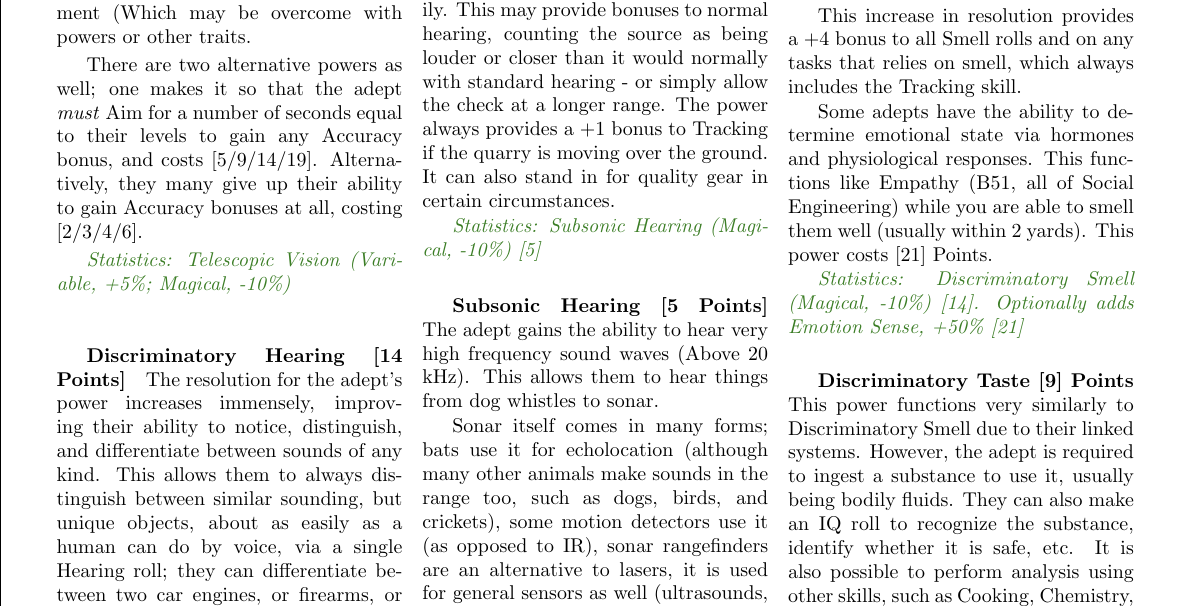
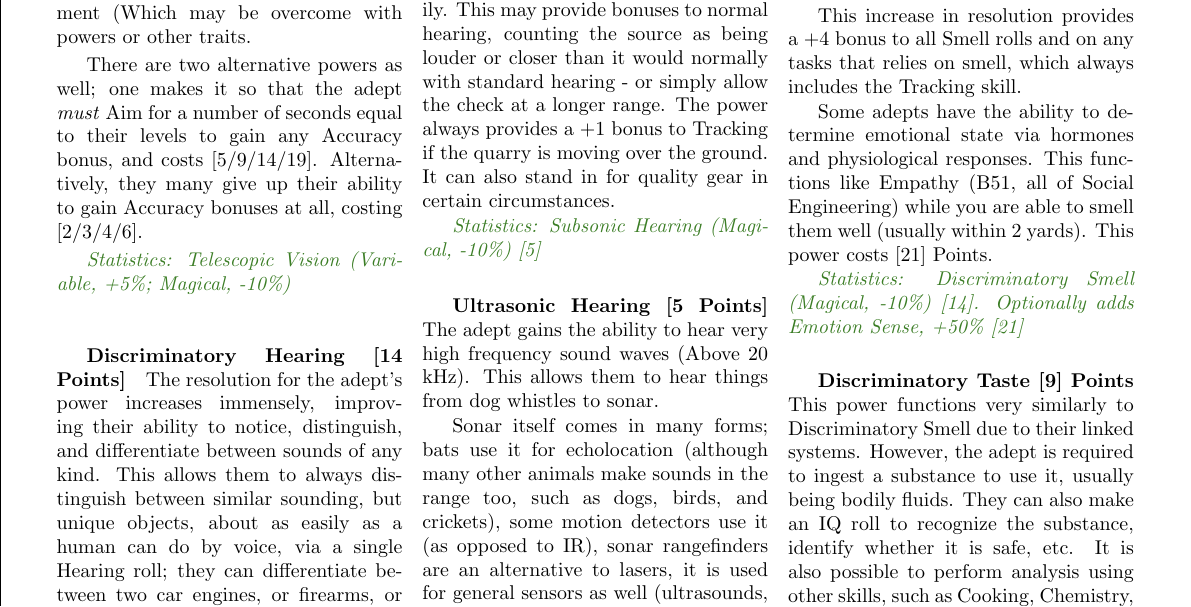
Before and after one commit to ingeanus/GURPS_Shadowrun_LaTEX, a LaTeX document (main.tex, which reads magic.tex): part of page 56 of 119, cut so that both start at the same text. Compiled offline with pdfLaTeX.

Commit message:
More Fixes

```diff
--- a/magic.tex
+++ b/magic.tex
@@ -2758,7 +2758,7 @@
 
 		\textcolor{OliveGreen}{\textit{Statistics: Subsonic Hearing (Magical, -10\%) [5] }}
 
-	\subparagraph{Subsonic Hearing [5 Points]}
+	\subparagraph{Ultrasonic Hearing [5 Points]}
 
 		The adept gains the ability to hear very high frequency sound waves (Above 20 kHz). This allows them to hear things from dog whistles to sonar.
 
```
